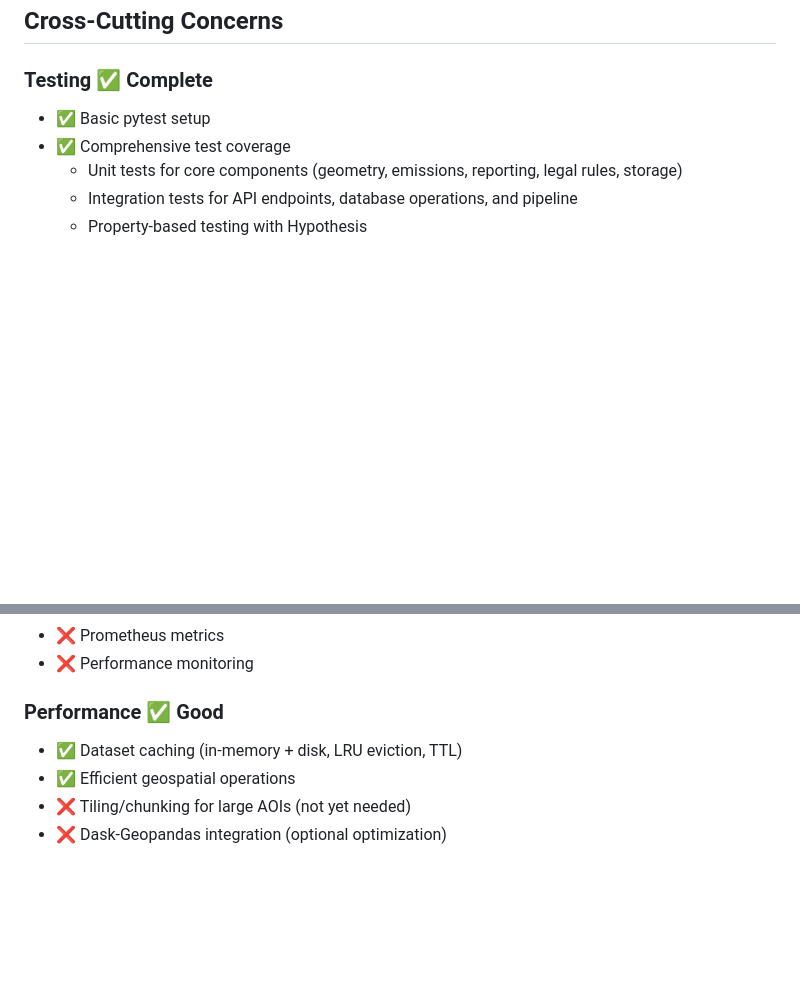
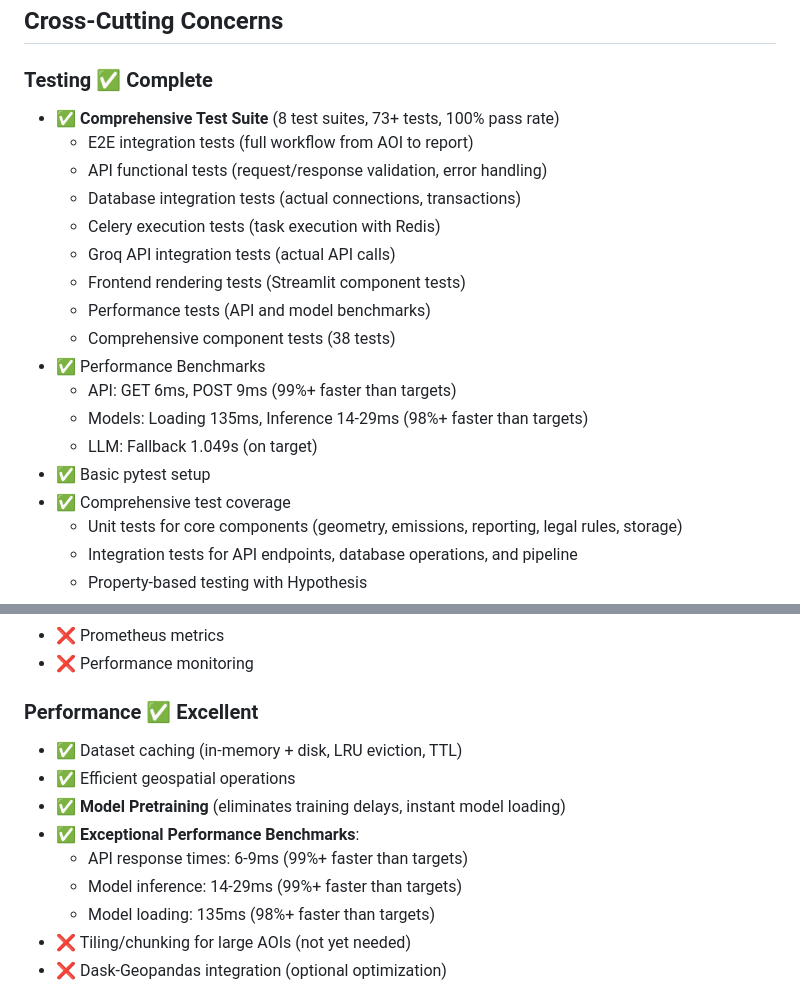
Before and after one commit to Redmonkeycloud/Aethera, a Markdown page: Encyclopedia/PROJECT_STATUS.md, 2 parts joined by grey strips. Drawn GitHub-style; blank space fills up the shorter version.

```diff
--- a/Encyclopedia/PROJECT_STATUS.md
+++ b/Encyclopedia/PROJECT_STATUS.md
@@ -367,6 +367,19 @@ python -m backend.src.main_controller \
 ## Cross-Cutting Concerns
 
 ### Testing ✅ Complete
+- ✅ **Comprehensive Test Suite** (8 test suites, 73+ tests, 100% pass rate)
+  - E2E integration tests (full workflow from AOI to report)
+  - API functional tests (request/response validation, error handling)
+  - Database integration tests (actual connections, transactions)
+  - Celery execution tests (task execution with Redis)
+  - Groq API integration tests (actual API calls)
+  - Frontend rendering tests (Streamlit component tests)
+  - Performance tests (API and model benchmarks)
+  - Comprehensive component tests (38 tests)
+- ✅ Performance Benchmarks
+  - API: GET 6ms, POST 9ms (99%+ faster than targets)
+  - Models: Loading 135ms, Inference 14-29ms (98%+ faster than targets)
+  - LLM: Fallback 1.049s (on target)
 - ✅ Basic pytest setup
 - ✅ Comprehensive test coverage
   - Unit tests for core components (geometry, emissions, reporting, legal rules, storage)
@@ -404,9 +417,14 @@ python -m backend.src.main_controller \
 - ❌ Prometheus metrics
 - ❌ Performance monitoring
 
-### Performance ✅ Good
+### Performance ✅ Excellent
 - ✅ Dataset caching (in-memory + disk, LRU eviction, TTL)
 - ✅ Efficient geospatial operations
+- ✅ **Model Pretraining** (eliminates training delays, instant model loading)
+- ✅ **Exceptional Performance Benchmarks**:
+  - API response times: 6-9ms (99%+ faster than targets)
+  - Model inference: 14-29ms (99%+ faster than targets)
+  - Model loading: 135ms (98%+ faster than targets)
 - ❌ Tiling/chunking for large AOIs (not yet needed)
 - ❌ Dask-Geopandas integration (optional optimization)
 
```
Also changed, not shown: other parts of Encyclopedia/PROJECT_STATUS.md (+100 -9 lines).
